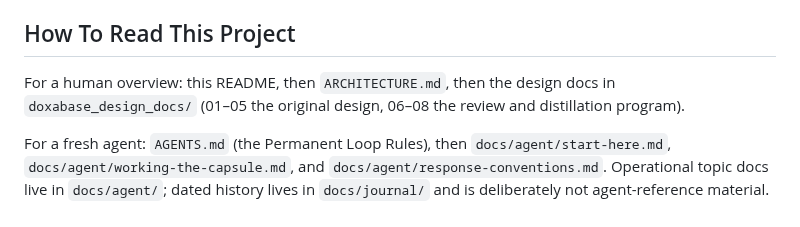
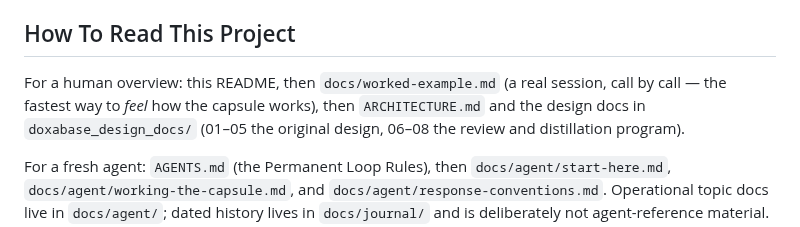
Before and after one commit to jamtho/doxabase, a Markdown page: README.md, the part around the change. GitHub-like rendering.

```diff
--- a/README.md
+++ b/README.md
@@ -80,7 +80,9 @@ response-size diets, collapsing the tool surface to ≤25
 
 ## How To Read This Project
 
-For a human overview: this README, then `ARCHITECTURE.md`, then the design
+For a human overview: this README, then `docs/worked-example.md` (a real
+session, call by call — the fastest way to *feel* how the capsule works),
+then `ARCHITECTURE.md` and the design
 docs in `doxabase_design_docs/` (01–05 the original design, 06–08 the review
 and distillation program).
 
```
Also changed, not shown: docs/worked-example.md (added, +126 -0 lines).
